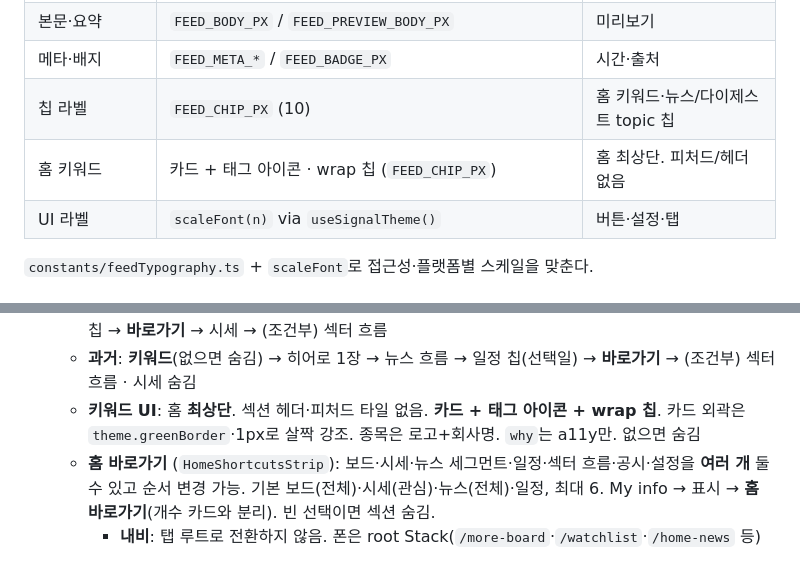
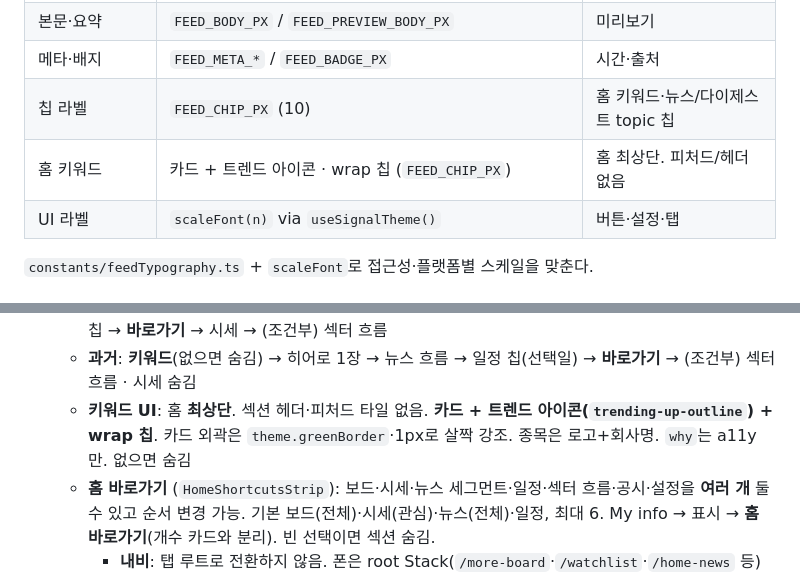
Before and after one commit to marcusmoon/SignalApp, a Markdown page: docs/DESIGN-GUIDE.md, 2 parts joined by grey strips. Drawn GitHub-style.

Commit message:
Document home keyword trending-up lead icon
Co-authored-by: Marcus Moon <kyuwon.mun@gmail.com>

```diff
--- a/docs/DESIGN-GUIDE.md
+++ b/docs/DESIGN-GUIDE.md
@@ -40,7 +40,7 @@
 | 본문·요약 | `FEED_BODY_PX` / `FEED_PREVIEW_BODY_PX` | 미리보기 |
 | 메타·배지 | `FEED_META_*` / `FEED_BADGE_PX` | 시간·출처 |
 | 칩 라벨 | `FEED_CHIP_PX` (10) | 홈 키워드·뉴스/다이제스트 topic 칩 |
-| 홈 키워드 | 카드 + 태그 아이콘 · wrap 칩 (`FEED_CHIP_PX`) | 홈 최상단. 피처드/헤더 없음 |
+| 홈 키워드 | 카드 + 트렌드 아이콘 · wrap 칩 (`FEED_CHIP_PX`) | 홈 최상단. 피처드/헤더 없음 |
 | UI 라벨 | `scaleFont(n)` via `useSignalTheme()` | 버튼·설정·탭 |
 
 `constants/feedTypography.ts` + `scaleFont`로 접근성·플랫폼별 스케일을 맞춘다.
@@ -173,7 +173,7 @@ getScreenFixedHeaderStyles(theme) // constants/screenFixedHeader.ts
   - **홈 섹션 순서**
   - **오늘**: **키워드**(에이전트 keywords 합산 · 카드 박스, 없으면 숨김) → 히어로 1장 → 뉴스 흐름 → 일정 칩 → **바로가기** → 시세 → (조건부) 섹터 흐름
   - **과거**: **키워드**(없으면 숨김) → 히어로 1장 → 뉴스 흐름 → 일정 칩(선택일) → **바로가기** → (조건부) 섹터 흐름 · 시세 숨김
-  - **키워드 UI**: 홈 **최상단**. 섹션 헤더·피처드 타일 없음. **카드 + 태그 아이콘 + wrap 칩**. 카드 외곽은 `theme.greenBorder`·1px로 살짝 강조. 종목은 로고+회사명. `why`는 a11y만. 없으면 숨김
+  - **키워드 UI**: 홈 **최상단**. 섹션 헤더·피처드 타일 없음. **카드 + 트렌드 아이콘(`trending-up-outline`) + wrap 칩**. 카드 외곽은 `theme.greenBorder`·1px로 살짝 강조. 종목은 로고+회사명. `why`는 a11y만. 없으면 숨김
   - **홈 바로가기** (`HomeShortcutsStrip`): 보드·시세·뉴스 세그먼트·일정·섹터 흐름·공시·설정을 **여러 개** 둘 수 있고 순서 변경 가능. 기본 보드(전체)·시세(관심)·뉴스(전체)·일정, 최대 6. My info → 표시 → **홈 바로가기**(개수 카드와 분리). 빈 선택이면 섹션 숨김.
     - **내비**: 탭 루트로 전환하지 않음. 폰은 root Stack(`/more-board`·`/watchlist`·`/home-news` 등) 백 헤더, wide는 `drillFrom: 'home'` + `WideSubpaneHeader`.
     - **타일 라벨** (`homeShortcutDisplay`, **한 줄**):
```
